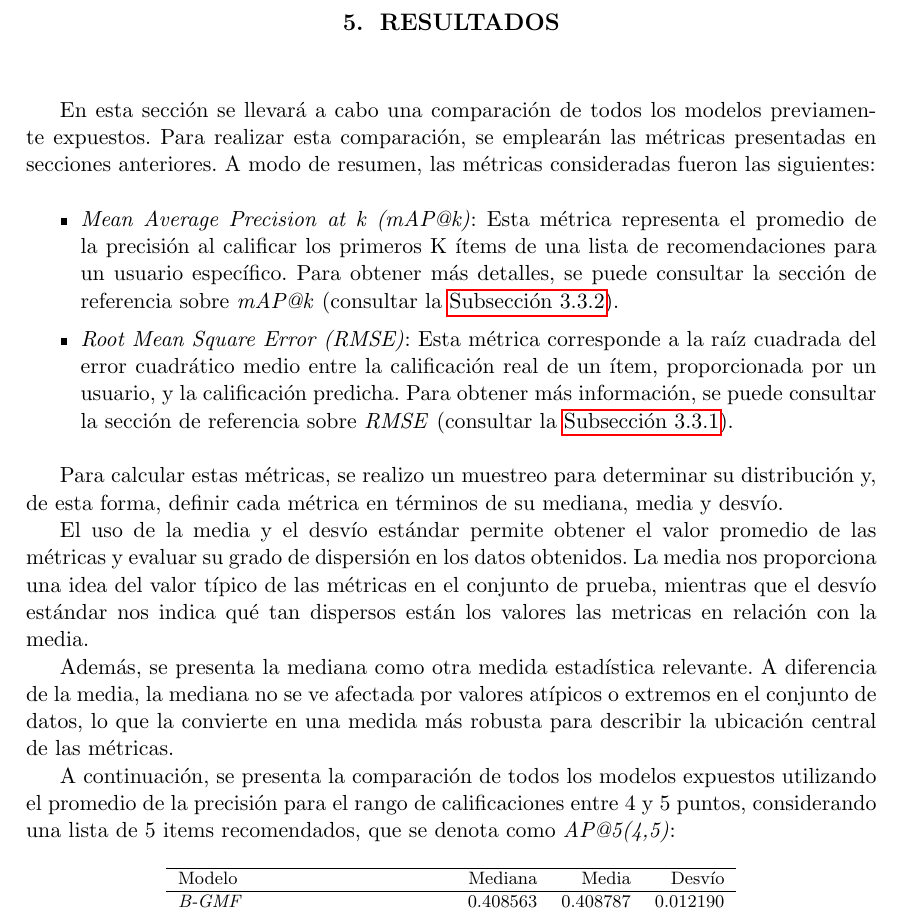
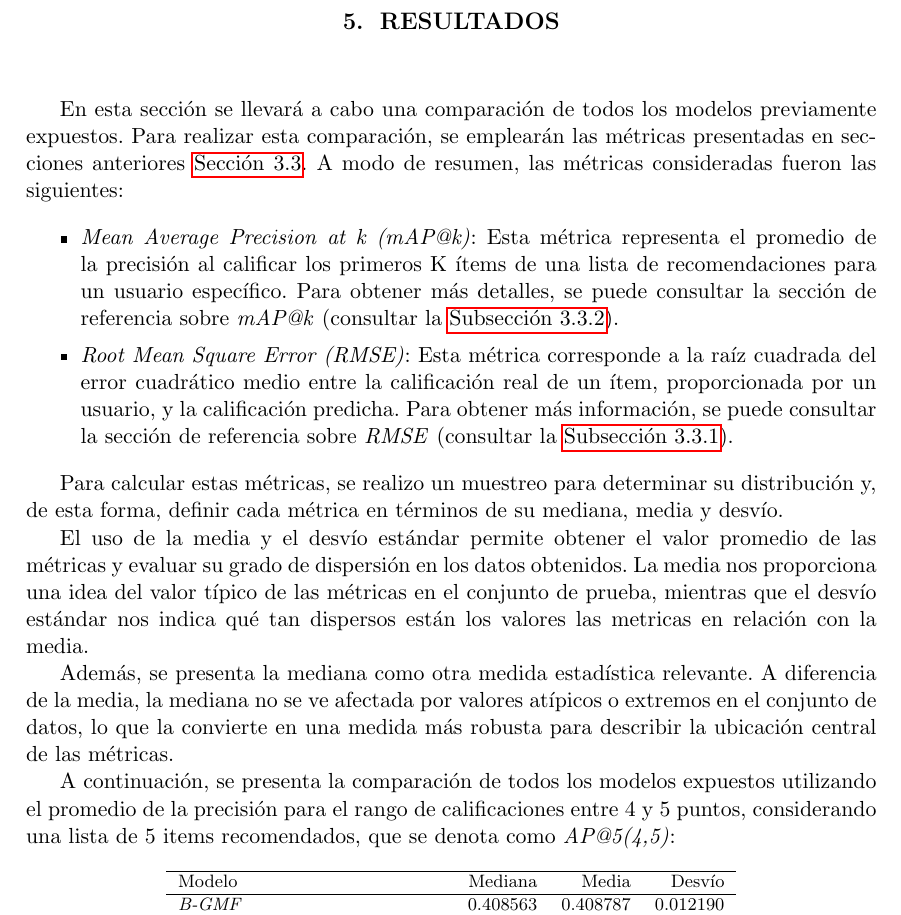
Before and after one commit to adrianmarino/thesis-paper, a LaTeX thesis (docs/thesis/thesis.tex): part of page 59 of 66, cut so that both start at the same text. Compiled offline with pdfLaTeX.

Commit message:
feat: final corrections

```diff
--- a/docs/thesis/thesis.tex
+++ b/docs/thesis/thesis.tex
@@ -2187,8 +2184,8 @@ de validación N veces para comprender cual es su valor medio y dispersión.
 
 En esta sección se llevará a cabo una comparación de todos los modelos
 previamente expuestos. Para realizar esta comparación, se emplearán las
-métricas presentadas en secciones anteriores. A modo de resumen, las métricas
-consideradas fueron las siguientes:
+métricas presentadas en secciones anteriores~\autoref{sec:metrics}. A modo de
+resumen, las métricas consideradas fueron las siguientes:
 
 \begin{itemize}
 	\item \textit{Mean Average Precision at k (mAP@k)}: Esta métrica
```
Also changed, not shown: docs/thesis/thesis.pdf, docs/thesis/thesis.tex (17 more changed lines).
